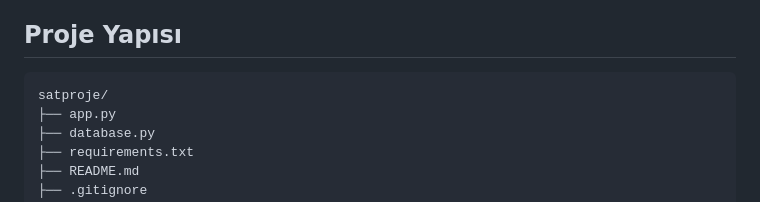
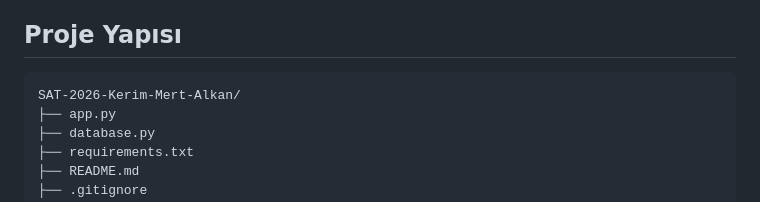
Before and after one commit to Kerimmert1/SAT-2026-Kerim-Mert-Alkan, a Markdown page: README.md, the part around the change. GitHub-like rendering.

Commit message:
Update README.md
v1.0.1

````diff
--- a/README.md
+++ b/README.md
@@ -82,7 +82,7 @@ Projenin geliştirilmesinde Flask web frameworkü kullanılmıştır. Flask, haf
 ## Proje Yapısı
 
 ```text
-satproje/
+SAT-2026-Kerim-Mert-Alkan/
 ├── app.py
 ├── database.py
 ├── requirements.txt
````
